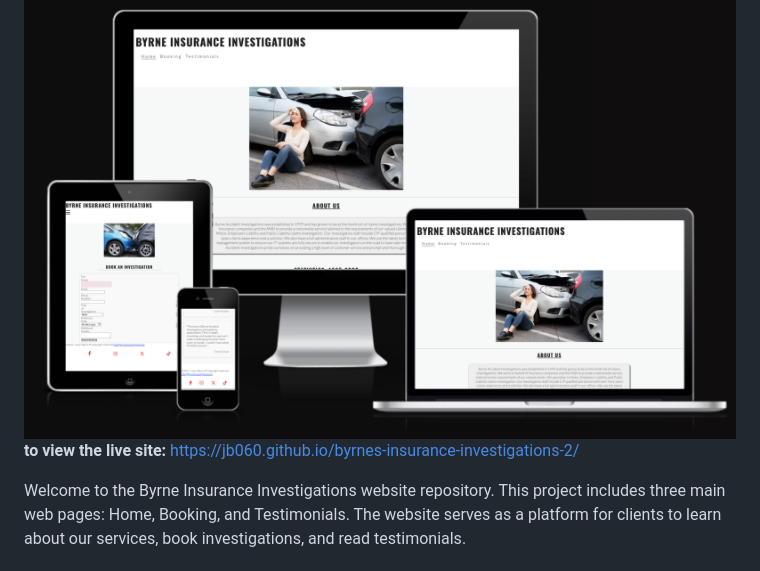
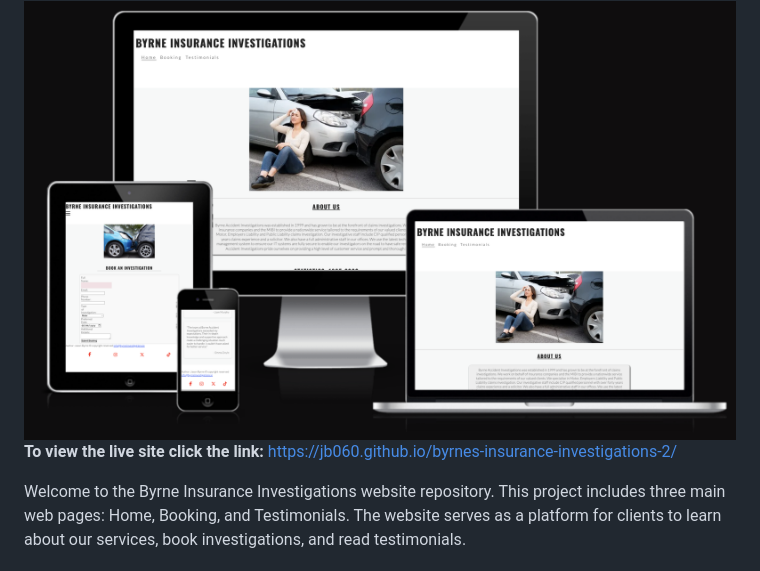
Before and after one commit to JB060/byrnes-insurance-investigations-2, a Markdown page: README.md, the part around the change. GitHub-like rendering.

```diff
--- a/README.md
+++ b/README.md
@@ -1,7 +1,7 @@
 # Byrne Insurance Investigations Website
 <img src = "assets/images/byrneinsuranceresponsive.png">
 
-<strong>to view the live site:</strong> https://jb060.github.io/byrnes-insurance-investigations-2/
+<strong>To view the live site click the link:</strong> https://jb060.github.io/byrnes-insurance-investigations-2/
 
 <p>Welcome to the Byrne Insurance Investigations website repository. This project includes three main web pages: Home, Booking, and Testimonials. The website serves as a platform for clients to learn about our services, book investigations, and read testimonials.</p>
 
```
